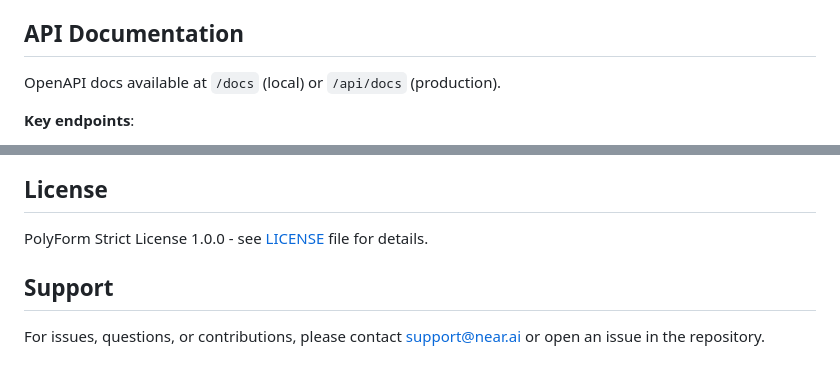
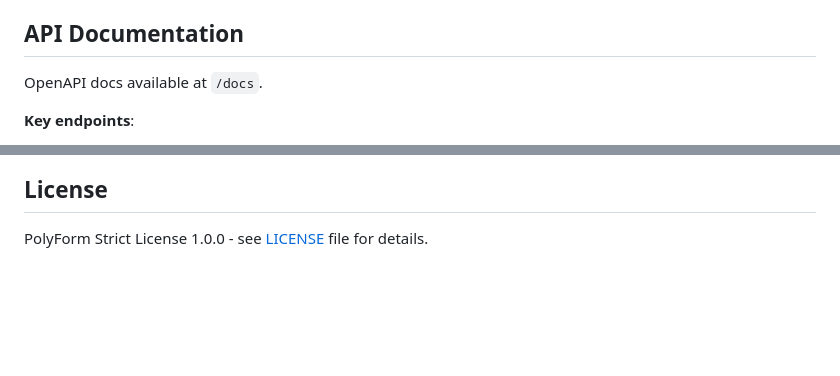
Before and after one commit to nearai/chat-api, a Markdown page: README.md, 2 parts joined by grey strips. GitHub-like rendering; blank space fills up the shorter version.

Commit message:
docs: update readme

```diff
--- a/README.md
+++ b/README.md
@@ -178,7 +178,7 @@ Migrations are in `crates/database/src/migrations/sql/` and run automatically on
 
 ## API Documentation
 
-OpenAPI docs available at `/docs` (local) or `/api/docs` (production).
+OpenAPI docs available at `/docs`.
 
 **Key endpoints**:
 - `/v1/auth/*` - OAuth authentication
@@ -203,7 +203,3 @@ This service prioritizes privacy and data security. See `CLAUDE.md` for detailed
 ## License
 
 PolyForm Strict License 1.0.0 - see [LICENSE](LICENSE) file for details.
-
-## Support
-
-For issues, questions, or contributions, please contact support@near.ai or open an issue in the repository.
```
